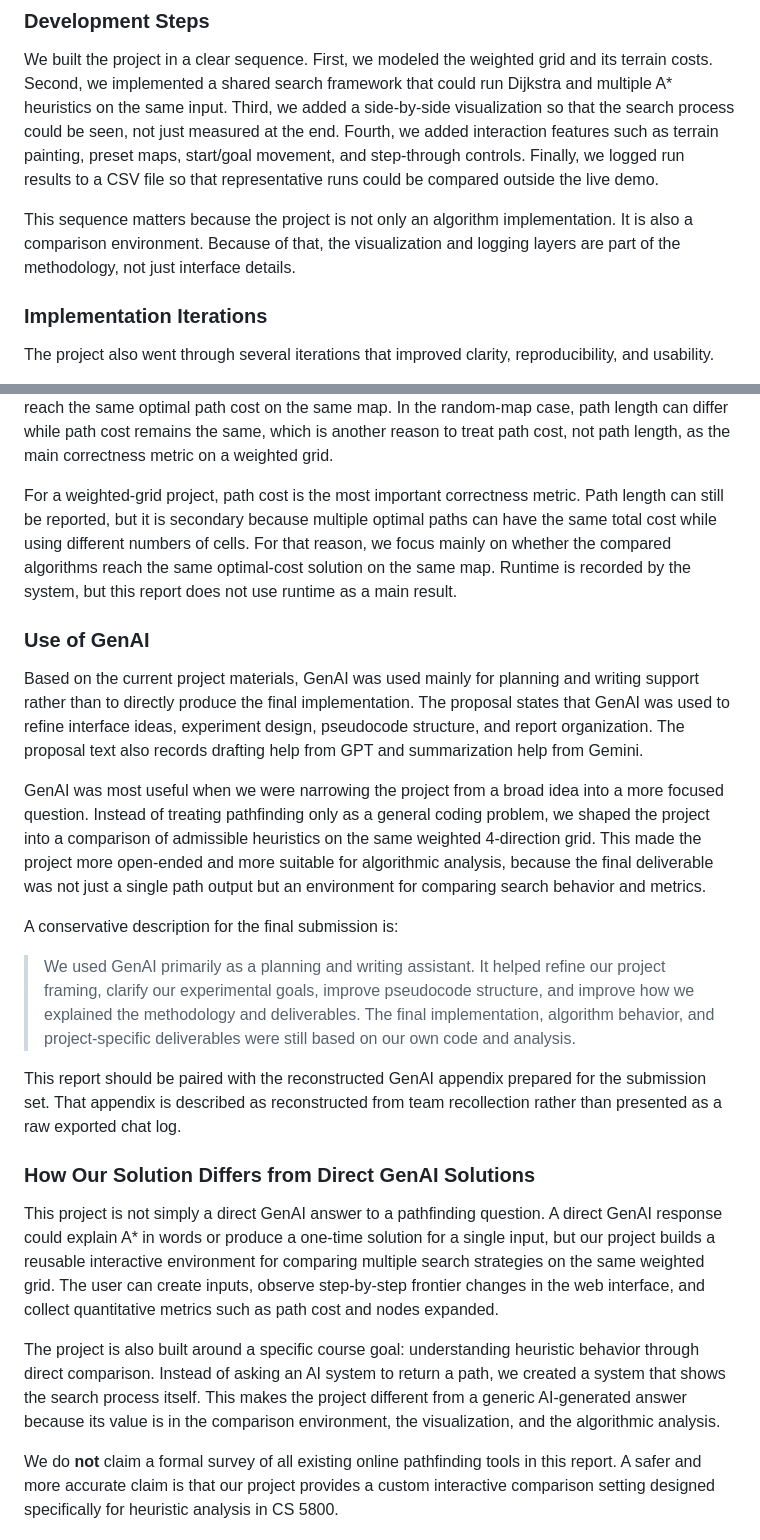
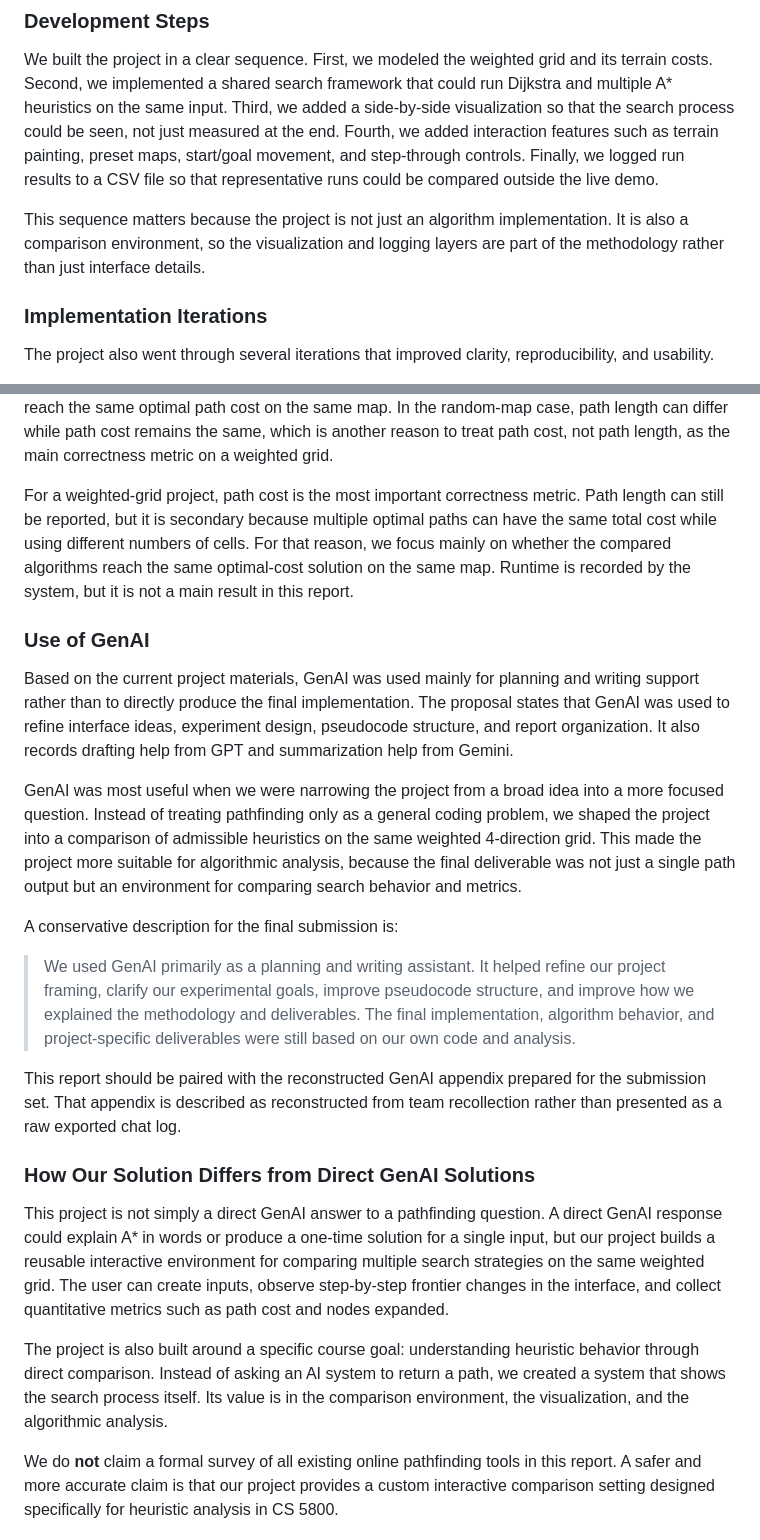
Before and after one commit to amberfxy/astar-pathfinding-visualizer, a Markdown page: project_docs/final/FINAL_REPORT_DRAFT.md, 2 parts joined by grey strips. GitHub-like rendering.

Commit message:
polish final report wording

```diff
--- a/project_docs/final/FINAL_REPORT_DRAFT.md
+++ b/project_docs/final/FINAL_REPORT_DRAFT.md
@@ -36,7 +36,7 @@ The user can place weighted terrain, reposition the start and goal, and choose f
 
 We built the project in a clear sequence. First, we modeled the weighted grid and its terrain costs. Second, we implemented a shared search framework that could run Dijkstra and multiple A* heuristics on the same input. Third, we added a side-by-side visualization so that the search process could be seen, not just measured at the end. Fourth, we added interaction features such as terrain painting, preset maps, start/goal movement, and step-through controls. Finally, we logged run results to a CSV file so that representative runs could be compared outside the live demo.
 
-This sequence matters because the project is not only an algorithm implementation. It is also a comparison environment. Because of that, the visualization and logging layers are part of the methodology, not just interface details.
+This sequence matters because the project is not just an algorithm implementation. It is also a comparison environment, so the visualization and logging layers are part of the methodology rather than just interface details.
 
 ### Implementation Iterations
 
@@ -188,13 +188,13 @@ The main test scenarios can be summarized more explicitly as inputs and outputs:
 
 Fresh reruns against the current Python implementation confirm that the barrier preset still produces the benchmark values reported above. We also reran the maze and random-map cases and observed the same general pattern: the algorithms can differ in nodes expanded even when they reach the same optimal path cost on the same map. In the random-map case, path length can differ while path cost remains the same, which is another reason to treat path cost, not path length, as the main correctness metric on a weighted grid.
 
-For a weighted-grid project, path cost is the most important correctness metric. Path length can still be reported, but it is secondary because multiple optimal paths can have the same total cost while using different numbers of cells. For that reason, we focus mainly on whether the compared algorithms reach the same optimal-cost solution on the same map. Runtime is recorded by the system, but this report does not use runtime as a main result.
+For a weighted-grid project, path cost is the most important correctness metric. Path length can still be reported, but it is secondary because multiple optimal paths can have the same total cost while using different numbers of cells. For that reason, we focus mainly on whether the compared algorithms reach the same optimal-cost solution on the same map. Runtime is recorded by the system, but it is not a main result in this report.
 
 ### Use of GenAI
 
-Based on the current project materials, GenAI was used mainly for planning and writing support rather than to directly produce the final implementation. The proposal states that GenAI was used to refine interface ideas, experiment design, pseudocode structure, and report organization. The proposal text also records drafting help from GPT and summarization help from Gemini.
+Based on the current project materials, GenAI was used mainly for planning and writing support rather than to directly produce the final implementation. The proposal states that GenAI was used to refine interface ideas, experiment design, pseudocode structure, and report organization. It also records drafting help from GPT and summarization help from Gemini.
 
-GenAI was most useful when we were narrowing the project from a broad idea into a more focused question. Instead of treating pathfinding only as a general coding problem, we shaped the project into a comparison of admissible heuristics on the same weighted 4-direction grid. This made the project more open-ended and more suitable for algorithmic analysis, because the final deliverable was not just a single path output but an environment for comparing search behavior and metrics.
+GenAI was most useful when we were narrowing the project from a broad idea into a more focused question. Instead of treating pathfinding only as a general coding problem, we shaped the project into a comparison of admissible heuristics on the same weighted 4-direction grid. This made the project more suitable for algorithmic analysis, because the final deliverable was not just a single path output but an environment for comparing search behavior and metrics.
 
 A conservative description for the final submission is:
 
@@ -204,9 +204,9 @@ This report should be paired with the reconstructed GenAI appendix prepared for
 
 ### How Our Solution Differs from Direct GenAI Solutions
 
-This project is not simply a direct GenAI answer to a pathfinding question. A direct GenAI response could explain A* in words or produce a one-time solution for a single input, but our project builds a reusable interactive environment for comparing multiple search strategies on the same weighted grid. The user can create inputs, observe step-by-step frontier changes in the web interface, and collect quantitative metrics such as path cost and nodes expanded.
+This project is not simply a direct GenAI answer to a pathfinding question. A direct GenAI response could explain A* in words or produce a one-time solution for a single input, but our project builds a reusable interactive environment for comparing multiple search strategies on the same weighted grid. The user can create inputs, observe step-by-step frontier changes in the interface, and collect quantitative metrics such as path cost and nodes expanded.
 
-The project is also built around a specific course goal: understanding heuristic behavior through direct comparison. Instead of asking an AI system to return a path, we created a system that shows the search process itself. This makes the project different from a generic AI-generated answer because its value is in the comparison environment, the visualization, and the algorithmic analysis.
+The project is also built around a specific course goal: understanding heuristic behavior through direct comparison. Instead of asking an AI system to return a path, we created a system that shows the search process itself. Its value is in the comparison environment, the visualization, and the algorithmic analysis.
 
 We do **not** claim a formal survey of all existing online pathfinding tools in this report. A safer and more accurate claim is that our project provides a custom interactive comparison setting designed specifically for heuristic analysis in CS 5800.
 
```
Also changed, not shown: other parts of project_docs/final/FINAL_REPORT_DRAFT.md (+10 -10 lines).
